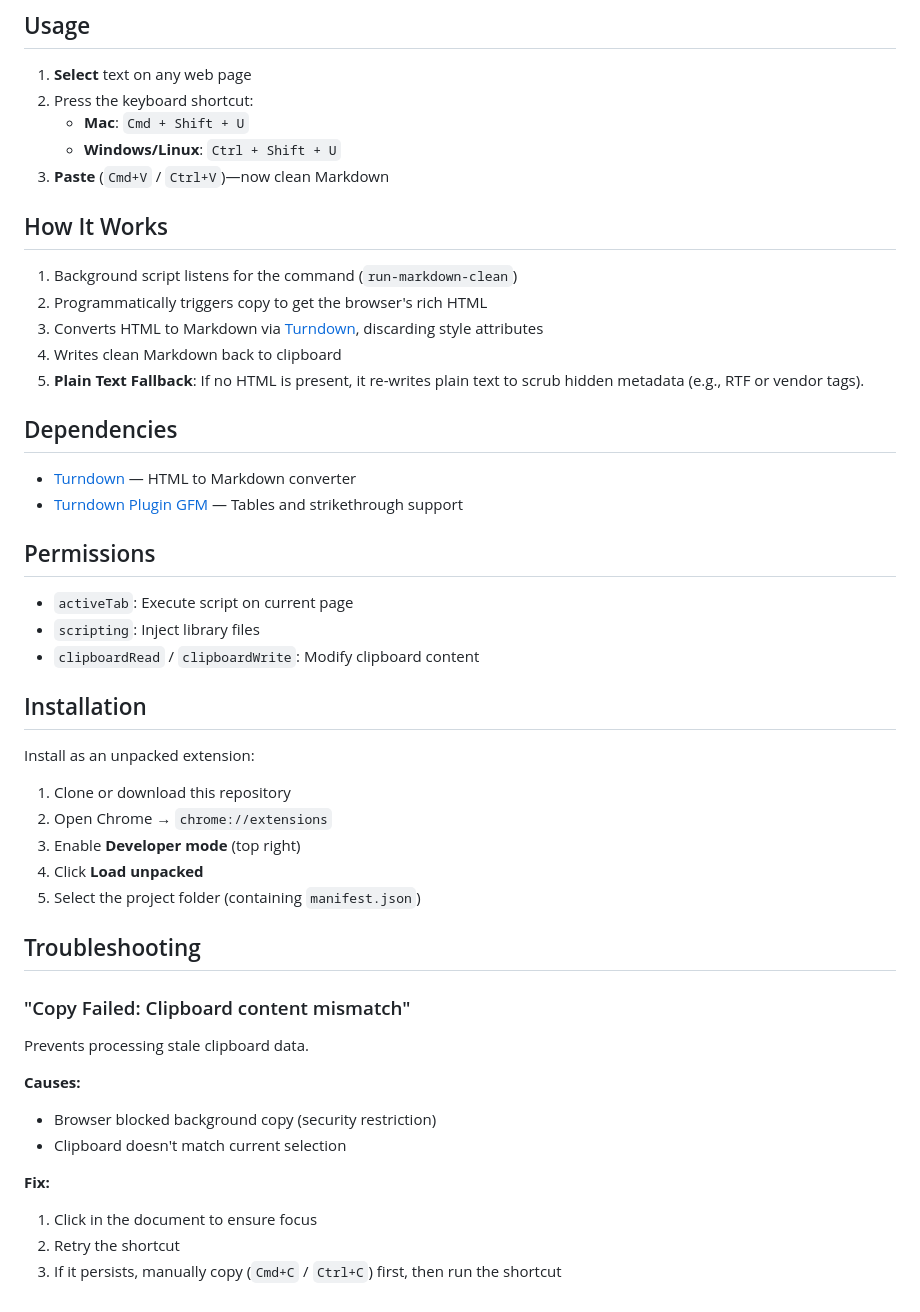
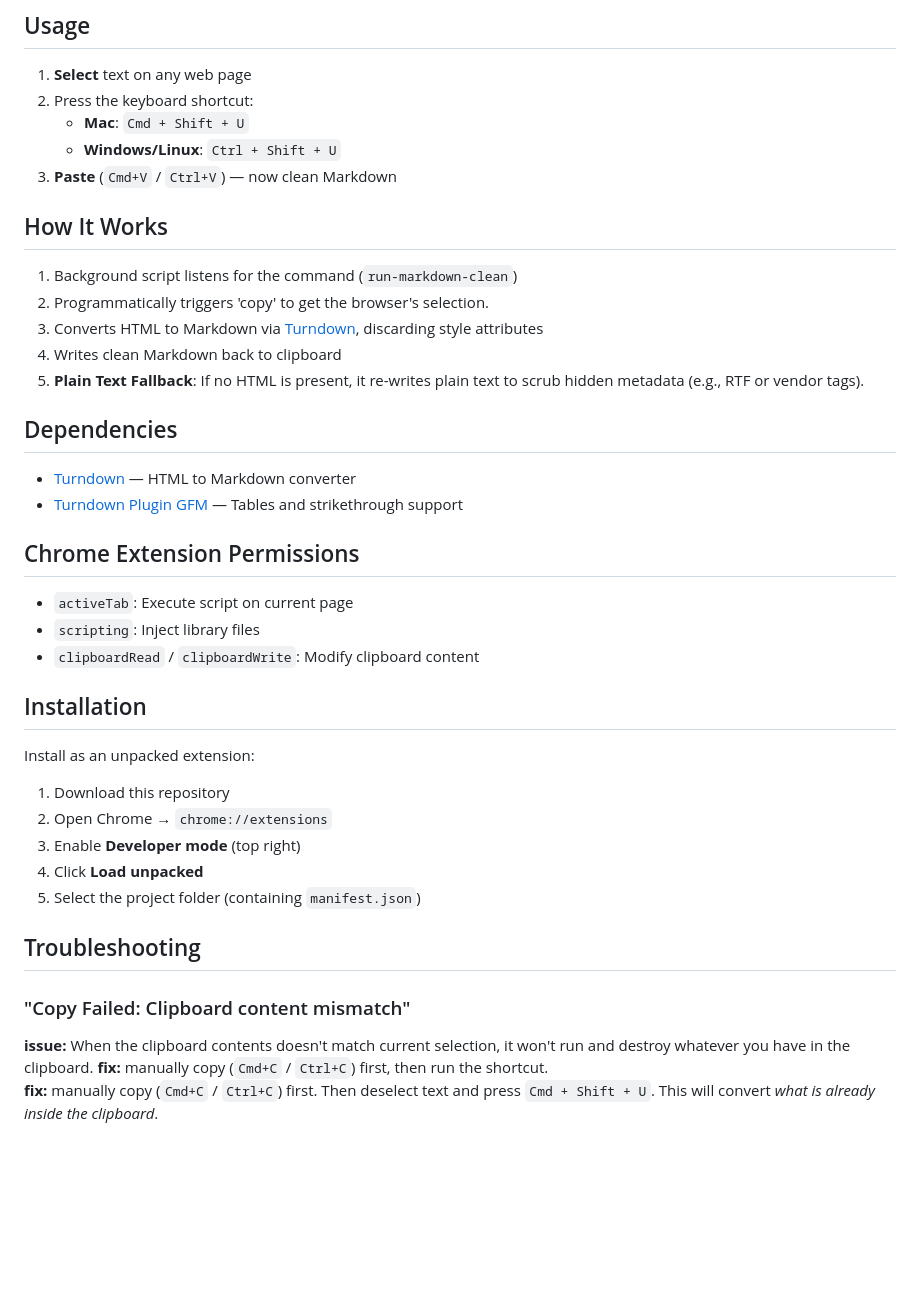
Before and after one commit to ArieFisher/copy-minimal-md, a Markdown page: README.md, the part around one of its changes. Rendered like a GitHub page; blank space fills up the shorter version.

```diff
--- a/README.md
+++ b/README.md
@@ -39,12 +77,12 @@ A second keyboard shortcut that copies text and structure, without formatting. I
 2.  Press the keyboard shortcut:
     *   **Mac**: `Cmd + Shift + U`
     *   **Windows/Linux**: `Ctrl + Shift + U`
-3.  **Paste** (`Cmd+V` / `Ctrl+V`)—now clean Markdown
+3.  **Paste** (`Cmd+V` / `Ctrl+V`) — now clean Markdown
 
 ## How It Works
 
 1.  Background script listens for the command (`run-markdown-clean`)
-2.  Programmatically triggers copy to get the browser's rich HTML
+2.  Programmatically triggers 'copy' to get the browser's selection.
 3.  Converts HTML to Markdown via [Turndown](https://github.com/mixmark-io/turndown), discarding style attributes
 4.  Writes clean Markdown back to clipboard
 5.  **Plain Text Fallback**: If no HTML is present, it re-writes plain text to scrub hidden metadata (e.g., RTF or vendor tags).
@@ -54,7 +92,7 @@ A second keyboard shortcut that copies text and structure, without formatting. I
 *   [Turndown](https://github.com/mixmark-io/turndown) — HTML to Markdown converter
 *   [Turndown Plugin GFM](https://github.com/mixmark-io/turndown-plugin-gfm) — Tables and strikethrough support
 
-## Permissions
+## Chrome Extension Permissions
 
 *   `activeTab`: Execute script on current page
 *   `scripting`: Inject library files
@@ -64,7 +102,7 @@ A second keyboard shortcut that copies text and structure, without formatting. I
 
 Install as an unpacked extension:
 
-1.  Clone or download this repository
+1.  Download this repository
 2.  Open Chrome → `chrome://extensions`
 3.  Enable **Developer mode** (top right)
 4.  Click **Load unpacked**
@@ -74,15 +112,6 @@ Install as an unpacked extension:
 
 ### "Copy Failed: Clipboard content mismatch"
 
-Prevents processing stale clipboard data.
-
-**Causes:**
-
-*   Browser blocked background copy (security restriction)
-*   Clipboard doesn't match current selection
-
-**Fix:**
-
-1.  Click in the document to ensure focus
-2.  Retry the shortcut
-3.  If it persists, manually copy (`Cmd+C` / `Ctrl+C`) first, then run the shortcut
+**issue:** When the clipboard contents doesn't match current selection, it won't run and destroy whatever you have in the clipboard.
+**fix:**  manually copy (`Cmd+C` / `Ctrl+C`) first, then run the shortcut.
+**fix:**  manually copy (`Cmd+C` / `Ctrl+C`) first.  Then deselect text and press `Cmd + Shift + U`.  This will convert *what is already inside the clipboard*.
```
Also changed, not shown: other parts of README.md (+50 -12 lines).
